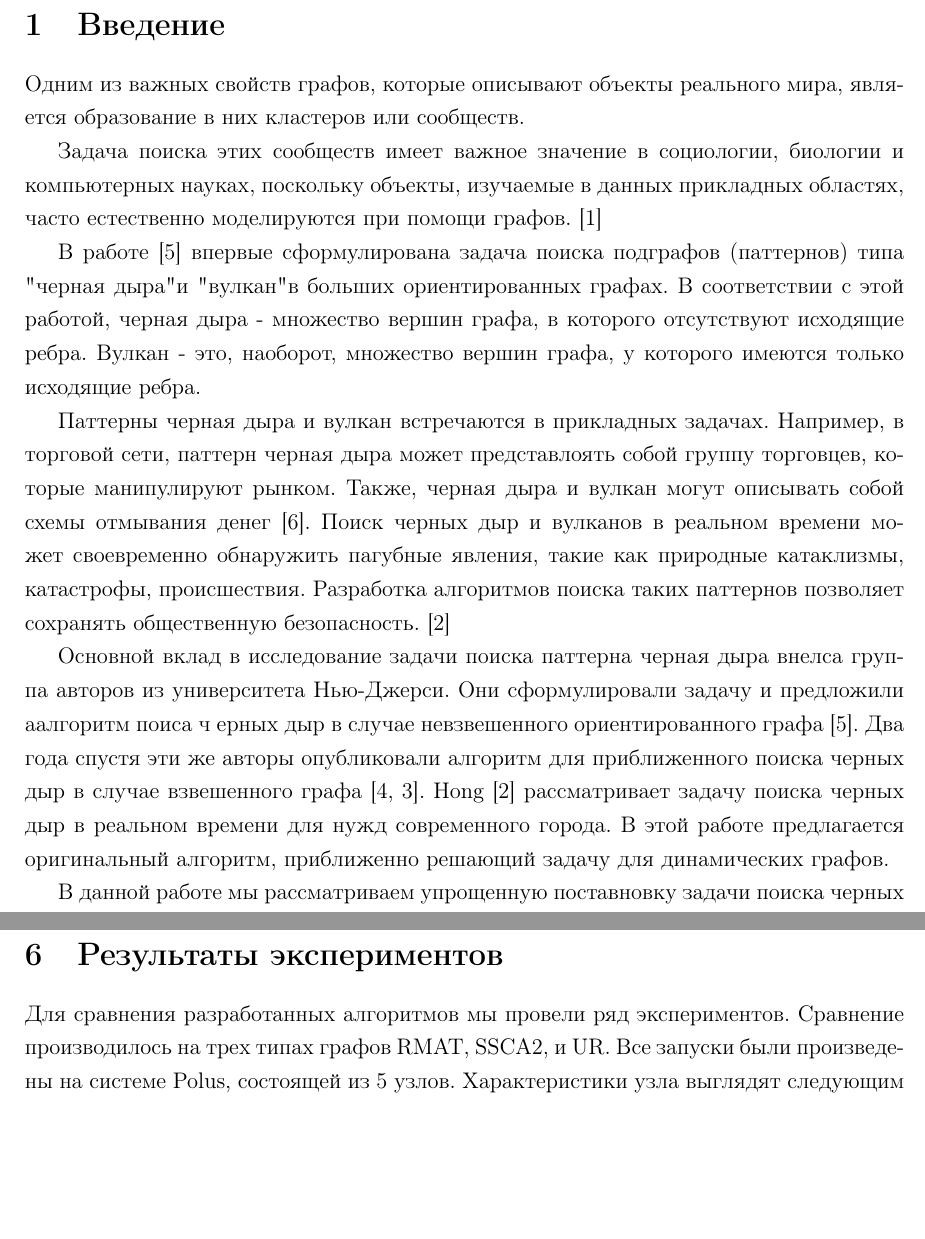
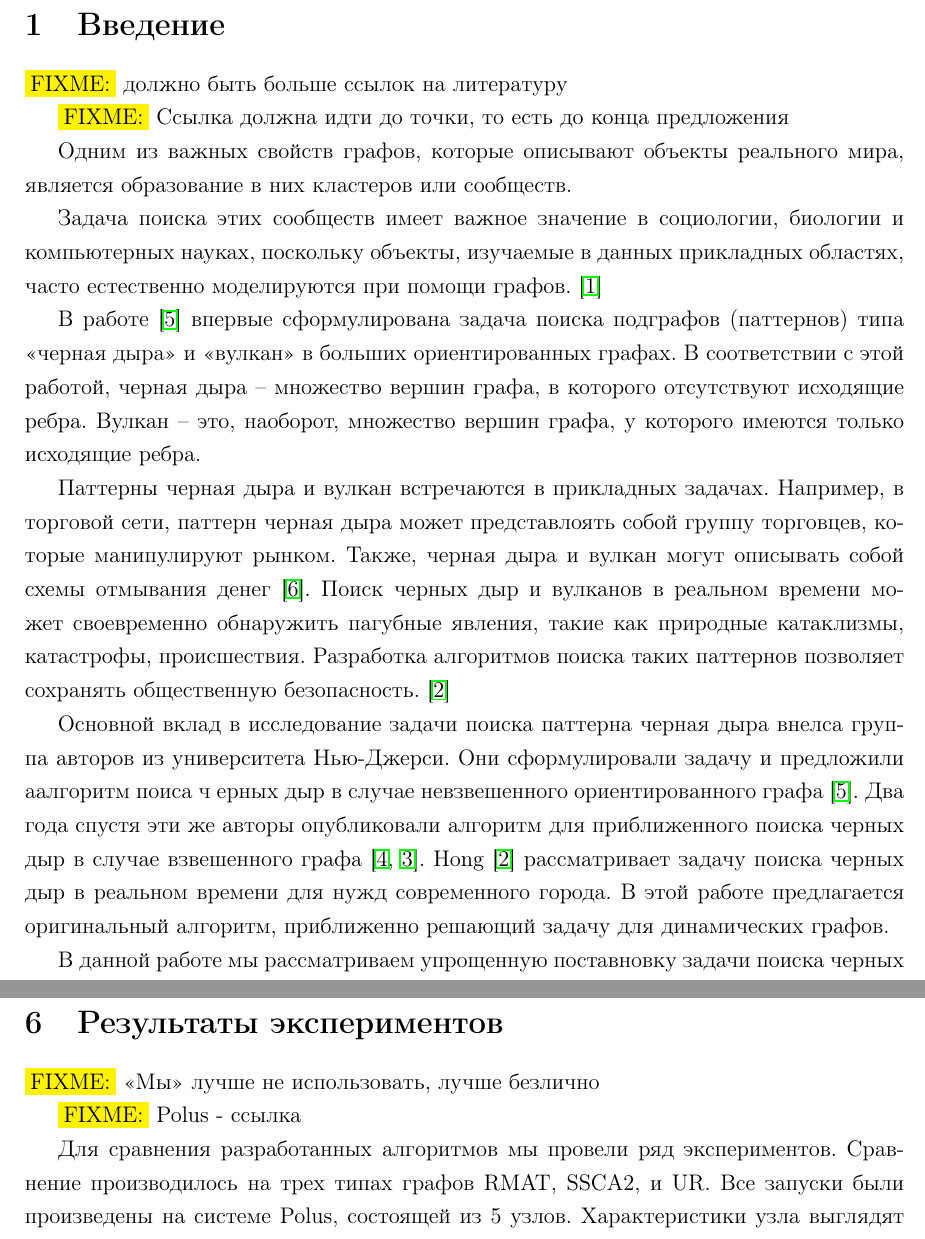
Before and after one commit to pokachopotun/master-thesis, a LaTeX thesis (thesis.tex): two parts of pages 3 and 25 of 33 before the commit and two parts of pages 3 and 26 of 34 after it, joined at a grey line, cut so that both start at the same text, the shorter picture padded with empty space. Compiled offline with pdfLaTeX.

Commit message:
Small comments

```diff
--- a/thesis.tex
+++ b/thesis.tex
@@ -12,6 +12,14 @@
 \usepackage[T2A]{fontenc}
 \usepackage[utf8]{inputenc}
 \usepackage[russian]{babel}
+\usepackage{hyperref}
+\usepackage{xcolor}
+
+\newcommand{\FIXME}[1]{ % описание
+	\colorbox{yellow}{FIXME:} #1
+}
+
+
 
 %algorithms
 \usepackage{float}
@@ -101,6 +109,11 @@
 
 \cleardoublepage
 \section{Введение}\label{sec:otherintro}
+\FIXME{должно быть больше ссылок на литературу}
+
+\FIXME{Ссылка должна идти до точки, то есть до конца предложения}
+
+
 Одним из важных свойств графов, которые описывают объекты реального мира,
 является образование в них кластеров или сообществ.
 
@@ -108,7 +121,7 @@
 поскольку объекты, изучаемые в данных прикладных областях, часто естественно моделируются при
 помощи графов. \cite{fortunato2010community}
 
-В работе \cite{li2010detecting} впервые сформулирована задача поиска подграфов (паттернов) типа "черная дыра" и "вулкан" в больших ориентированных графах. В соответствии с этой работой, черная дыра - множество вершин графа, в которого отсутствуют исходящие ребра. Вулкан - это, наоборот, множество вершин графа, у которого имеются только исходящие ребра.
+В работе \cite{li2010detecting} впервые сформулирована задача поиска подграфов (паттернов) типа <<черная дыра>> и <<вулкан>> в больших ориентированных графах. В соответствии с этой работой, черная дыра -- множество вершин графа, в которого отсутствуют исходящие ребра. Вулкан -- это, наоборот, множество вершин графа, у которого имеются только исходящие ребра.
 
 Паттерны черная дыра и вулкан встречаются в прикладных задачах. Например, в торговой сети, паттерн черная дыра может представлоять собой группу торговцев, которые манипулируют рынком. Также, черная дыра и вулкан могут описывать собой схемы отмывания денег \cite{semenov2017survey}. Поиск черных дыр и вулканов в реальном времени может  своевременно обнаружить пагубные явления, такие как природные катаклизмы, катастрофы, происшествия. Разработка алгоритмов поиска таких паттернов позволяет сохранять общественную безопасность. \cite{hong2015detecting}
 
@@ -991,6 +1009,10 @@ bool ShouldSkip(const vector<size_t>& tsOrder,
 \cleardoublepage
 \section{Результаты экспериментов}\label{sec:experimentalresults}
 
+\FIXME{<<Мы>> лучше не использовать, лучше безлично}
+
+\FIXME{Polus - ссылка}
+
 Для сравнения разработанных алгоритмов мы провели ряд экспериментов.
 Сравнение производилось на трех типах графов RMAT, SSCA2, и UR.
 Все запуски были произведены на системе Polus, состоящей из 5 узлов.
```
Also changed, not shown: thesis.tex (7 more changed lines).
